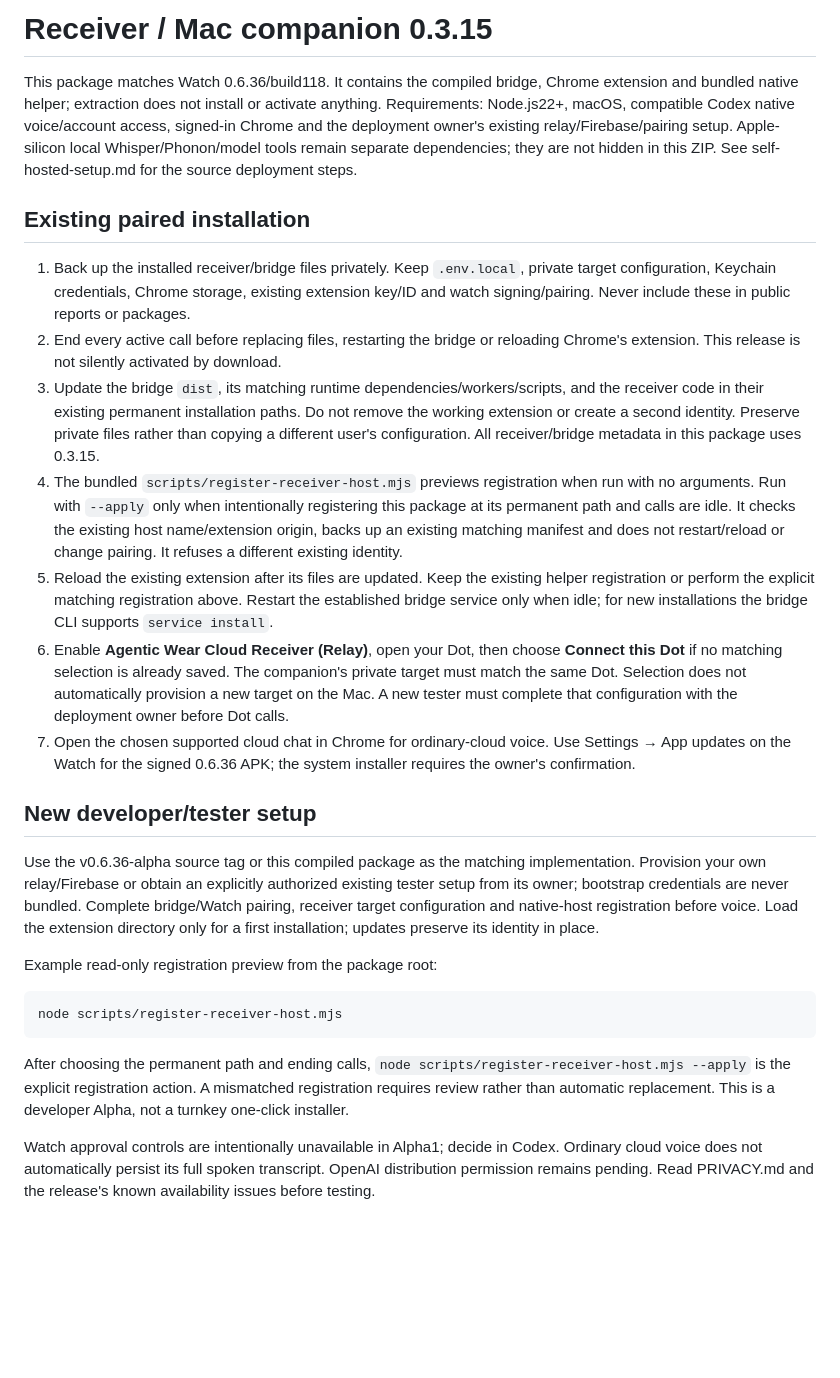
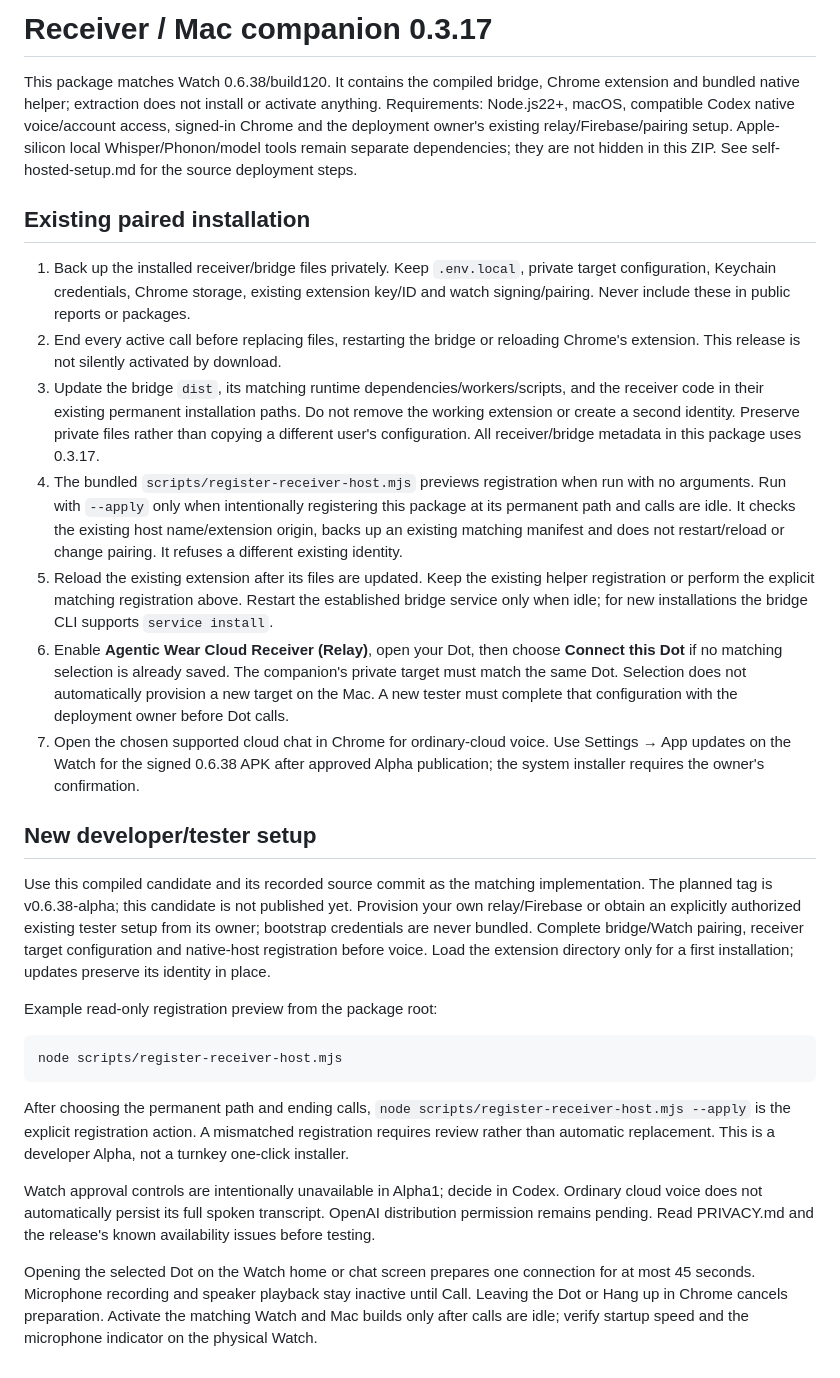
Before and after one commit to Bughunter-Geek/agentic-wear, a Markdown page: docs/mac-package-setup.md, the part around the change. Drawn GitHub-style; blank space fills up the shorter version.

Commit message:
Align matching candidate setup and silent preparation privacy notes

```diff
--- a/docs/mac-package-setup.md
+++ b/docs/mac-package-setup.md
@@ -1,20 +1,20 @@
-# Receiver / Mac companion 0.3.15
+# Receiver / Mac companion 0.3.17
 
-This package matches Watch 0.6.36/build118. It contains the compiled bridge, Chrome extension and bundled native helper; extraction does not install or activate anything. Requirements: Node.js22+, macOS, compatible Codex native voice/account access, signed-in Chrome and the deployment owner's existing relay/Firebase/pairing setup. Apple-silicon local Whisper/Phonon/model tools remain separate dependencies; they are not hidden in this ZIP. See self-hosted-setup.md for the source deployment steps.
+This package matches Watch 0.6.38/build120. It contains the compiled bridge, Chrome extension and bundled native helper; extraction does not install or activate anything. Requirements: Node.js22+, macOS, compatible Codex native voice/account access, signed-in Chrome and the deployment owner's existing relay/Firebase/pairing setup. Apple-silicon local Whisper/Phonon/model tools remain separate dependencies; they are not hidden in this ZIP. See self-hosted-setup.md for the source deployment steps.
 
 ## Existing paired installation
 
 1. Back up the installed receiver/bridge files privately. Keep `.env.local`, private target configuration, Keychain credentials, Chrome storage, existing extension key/ID and watch signing/pairing. Never include these in public reports or packages.
 2. End every active call before replacing files, restarting the bridge or reloading Chrome's extension. This release is not silently activated by download.
-3. Update the bridge `dist`, its matching runtime dependencies/workers/scripts, and the receiver code in their existing permanent installation paths. Do not remove the working extension or create a second identity. Preserve private files rather than copying a different user's configuration. All receiver/bridge metadata in this package uses 0.3.15.
+3. Update the bridge `dist`, its matching runtime dependencies/workers/scripts, and the receiver code in their existing permanent installation paths. Do not remove the working extension or create a second identity. Preserve private files rather than copying a different user's configuration. All receiver/bridge metadata in this package uses 0.3.17.
 4. The bundled `scripts/register-receiver-host.mjs` previews registration when run with no arguments. Run with `--apply` only when intentionally registering this package at its permanent path and calls are idle. It checks the existing host name/extension origin, backs up an existing matching manifest and does not restart/reload or change pairing. It refuses a different existing identity.
 5. Reload the existing extension after its files are updated. Keep the existing helper registration or perform the explicit matching registration above. Restart the established bridge service only when idle; for new installations the bridge CLI supports `service install`.
 6. Enable **Agentic Wear Cloud Receiver (Relay)**, open your Dot, then choose **Connect this Dot** if no matching selection is already saved. The companion's private target must match the same Dot. Selection does not automatically provision a new target on the Mac. A new tester must complete that configuration with the deployment owner before Dot calls.
-7. Open the chosen supported cloud chat in Chrome for ordinary-cloud voice. Use Settings → App updates on the Watch for the signed 0.6.36 APK; the system installer requires the owner's confirmation.
+7. Open the chosen supported cloud chat in Chrome for ordinary-cloud voice. Use Settings → App updates on the Watch for the signed 0.6.38 APK after approved Alpha publication; the system installer requires the owner's confirmation.
 
 ## New developer/tester setup
 
-Use the v0.6.36-alpha source tag or this compiled package as the matching implementation. Provision your own relay/Firebase or obtain an explicitly authorized existing tester setup from its owner; bootstrap credentials are never bundled. Complete bridge/Watch pairing, receiver target configuration and native-host registration before voice. Load the extension directory only for a first installation; updates preserve its identity in place.
+Use this compiled candidate and its recorded source commit as the matching implementation. The planned tag is v0.6.38-alpha; this candidate is not published yet. Provision your own relay/Firebase or obtain an explicitly authorized existing tester setup from its owner; bootstrap credentials are never bundled. Complete bridge/Watch pairing, receiver target configuration and native-host registration before voice. Load the extension directory only for a first installation; updates preserve its identity in place.
 
 Example read-only registration preview from the package root:
 
@@ -25,3 +25,5 @@ node scripts/register-receiver-host.mjs
 After choosing the permanent path and ending calls, `node scripts/register-receiver-host.mjs --apply` is the explicit registration action. A mismatched registration requires review rather than automatic replacement. This is a developer Alpha, not a turnkey one-click installer.
 
 Watch approval controls are intentionally unavailable in Alpha1; decide in Codex. Ordinary cloud voice does not automatically persist its full spoken transcript. OpenAI distribution permission remains pending. Read PRIVACY.md and the release's known availability issues before testing.
+
+Opening the selected Dot on the Watch home or chat screen prepares one connection for at most 45 seconds. Microphone recording and speaker playback stay inactive until Call. Leaving the Dot or Hang up in Chrome cancels preparation. Activate the matching Watch and Mac builds only after calls are idle; verify startup speed and the microphone indicator on the physical Watch.
```
Also changed, not shown: PRIVACY.md (+2 -0 lines).
